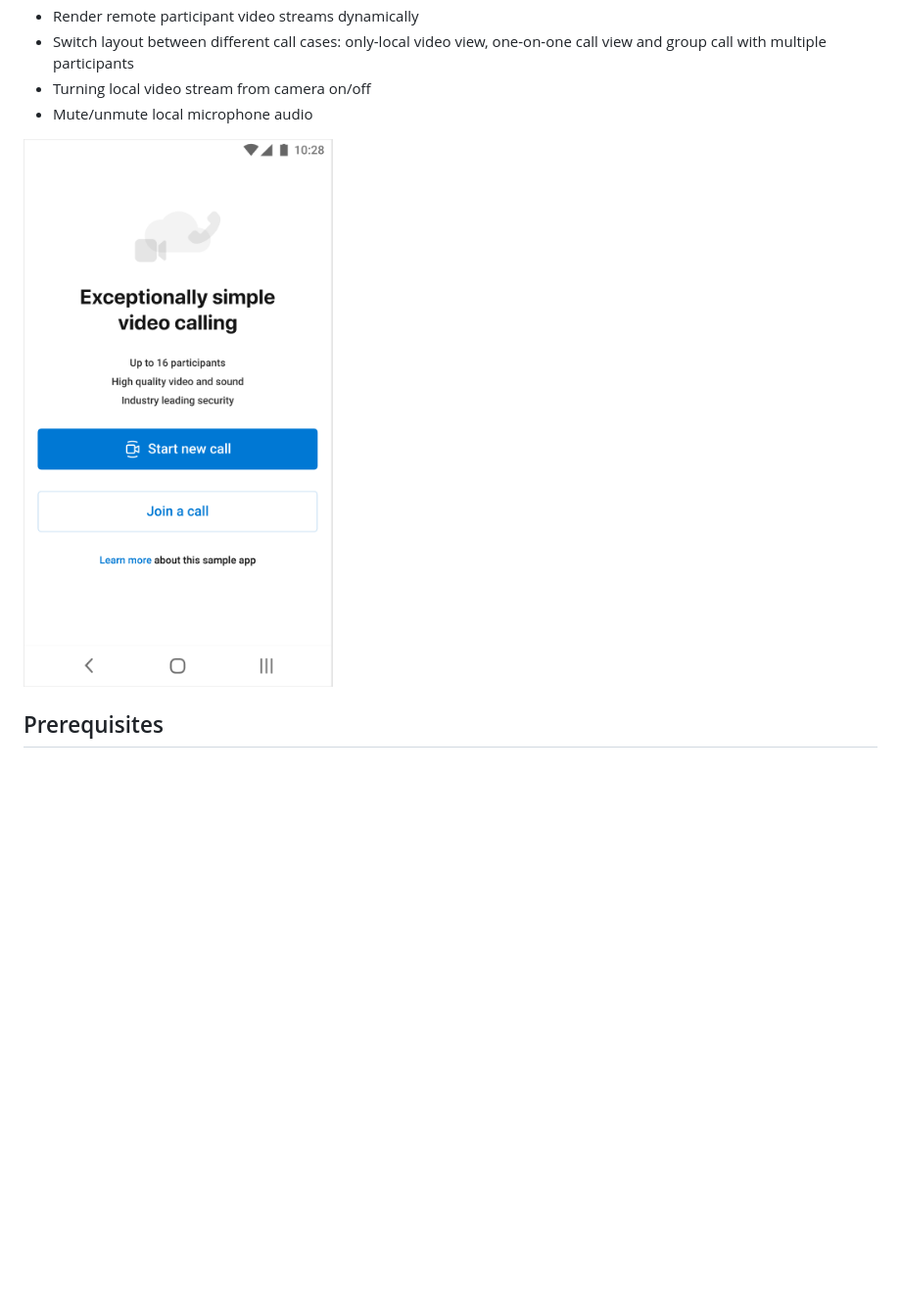
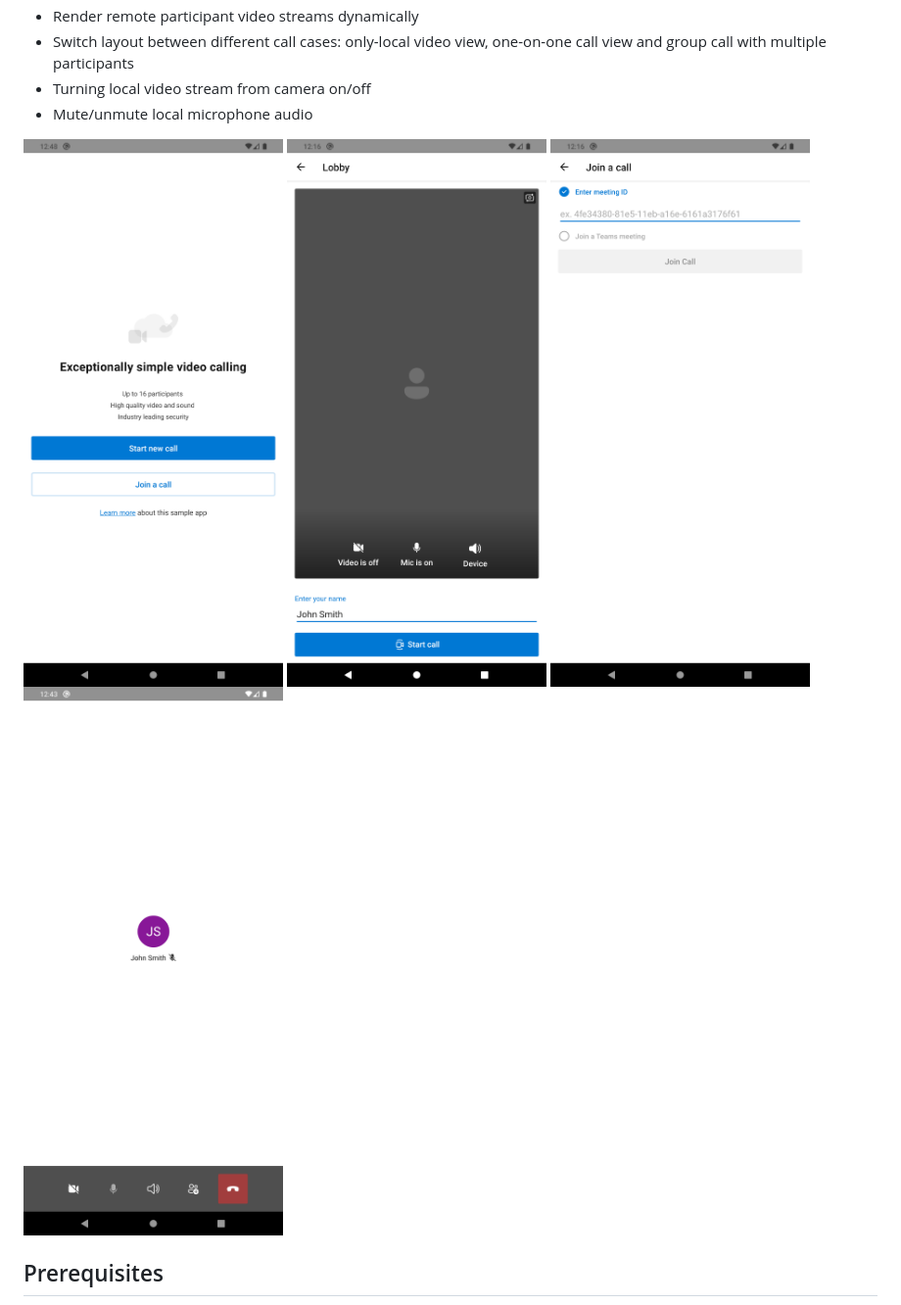
Before and after one commit to Azure-Samples/communication-services-android-calling-hero, a Markdown page: README.md, the part around the change. Shown at 98% size. Rendered like a GitHub page; pictures changed too: docs/images/call-page-android.png (added), docs/images/join-a-call-page-android.png (added), docs/images/landing-page-android.png; blank space fills up the shorter version.

Commit message:
[Config] Added more screenshots (#107)

```diff
--- a/README.md
+++ b/README.md
@@ -23,7 +23,10 @@ Additional documentation for this sample can be found on [Microsoft Docs](https:
 - Turning local video stream from camera on/off
 - Mute/unmute local microphone audio
 
-![Homepage](./docs/images/landing-page-android.png)
+ <img src="./docs/images/landing-page-android.png" height="680">
+ <img src="./docs/images/setup-page-android.png" height="680">
+ <img src="./docs/images/join-a-call-page-android.png" height="680">
+ <img src="./docs/images/call-page-android.png" height="680">
 
 ## Prerequisites
 
```
Also changed, not shown: 1 other file.
